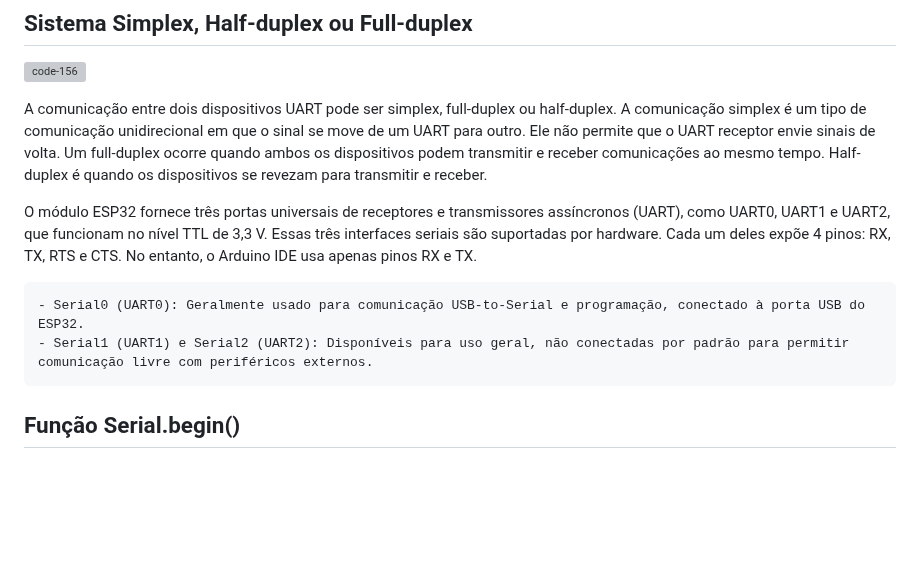
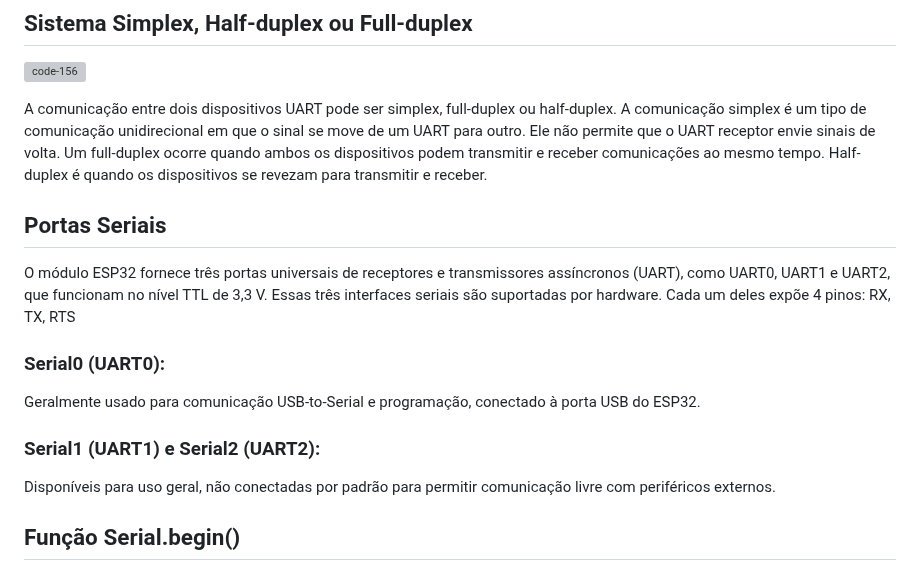
Before and after one commit to mchavesferreira/mcr, a Markdown page: esp32/serialprint.md, the part around one of its changes. Rendered like a GitHub page; blank space fills up the shorter version; grey boxes are pictures that could not be loaded.

```diff
--- a/esp32/serialprint.md
+++ b/esp32/serialprint.md
@@ -30,11 +31,13 @@ Por padrão, apenas UART0 e UART2 podem ser usados. Para usar o UART1, temos que
 
 A comunicação entre dois dispositivos UART pode ser simplex, full-duplex ou half-duplex. A comunicação simplex é um tipo de comunicação unidirecional em que o sinal se move de um UART para outro. Ele não permite que o UART receptor envie sinais de volta. Um full-duplex ocorre quando ambos os dispositivos podem transmitir e receber comunicações ao mesmo tempo. Half-duplex é quando os dispositivos se revezam para transmitir e receber.
 
-O módulo ESP32 fornece três portas universais de receptores e transmissores assíncronos (UART), como UART0, UART1 e UART2, que funcionam no nível TTL de 3,3 V. Essas três interfaces seriais são suportadas por hardware. Cada um deles expõe 4 pinos: RX, TX, RTS e CTS. No entanto, o Arduino IDE usa apenas pinos RX e TX.
+## Portas Seriais
 
-
-    - Serial0 (UART0): Geralmente usado para comunicação USB-to-Serial e programação, conectado à porta USB do ESP32.
-    - Serial1 (UART1) e Serial2 (UART2): Disponíveis para uso geral, não conectadas por padrão para permitir comunicação livre com periféricos externos.
+O módulo ESP32 fornece três portas universais de receptores e transmissores assíncronos (UART), como UART0, UART1 e UART2, que funcionam no nível TTL de 3,3 V. Essas três interfaces seriais são suportadas por hardware. Cada um deles expõe 4 pinos: RX, TX, RTS
+### Serial0 (UART0):
+Geralmente usado para comunicação USB-to-Serial e programação, conectado à porta USB do ESP32.
+### Serial1 (UART1) e Serial2 (UART2):
+Disponíveis para uso geral, não conectadas por padrão para permitir comunicação livre com periféricos externos.
 
 ## Função Serial.begin()
 
```
Also changed, not shown: other parts of esp32/serialprint.md (+1 -0 lines).
